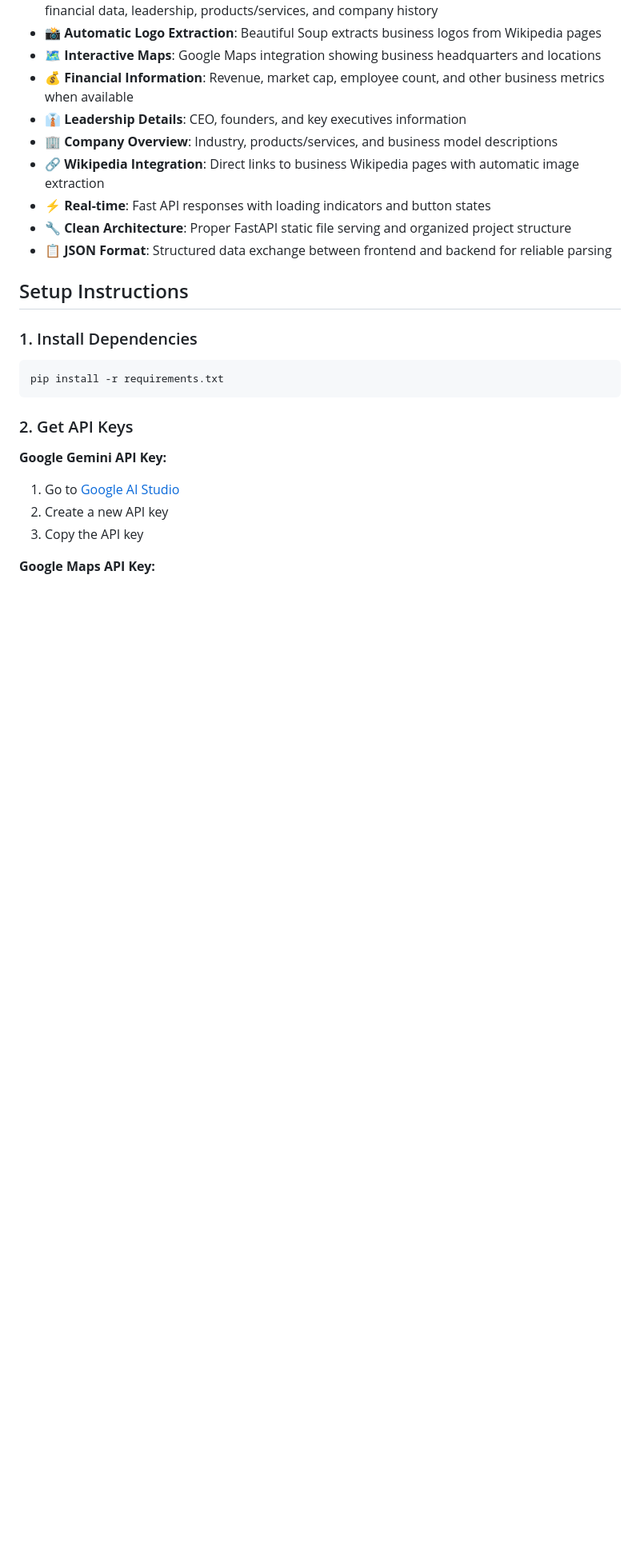
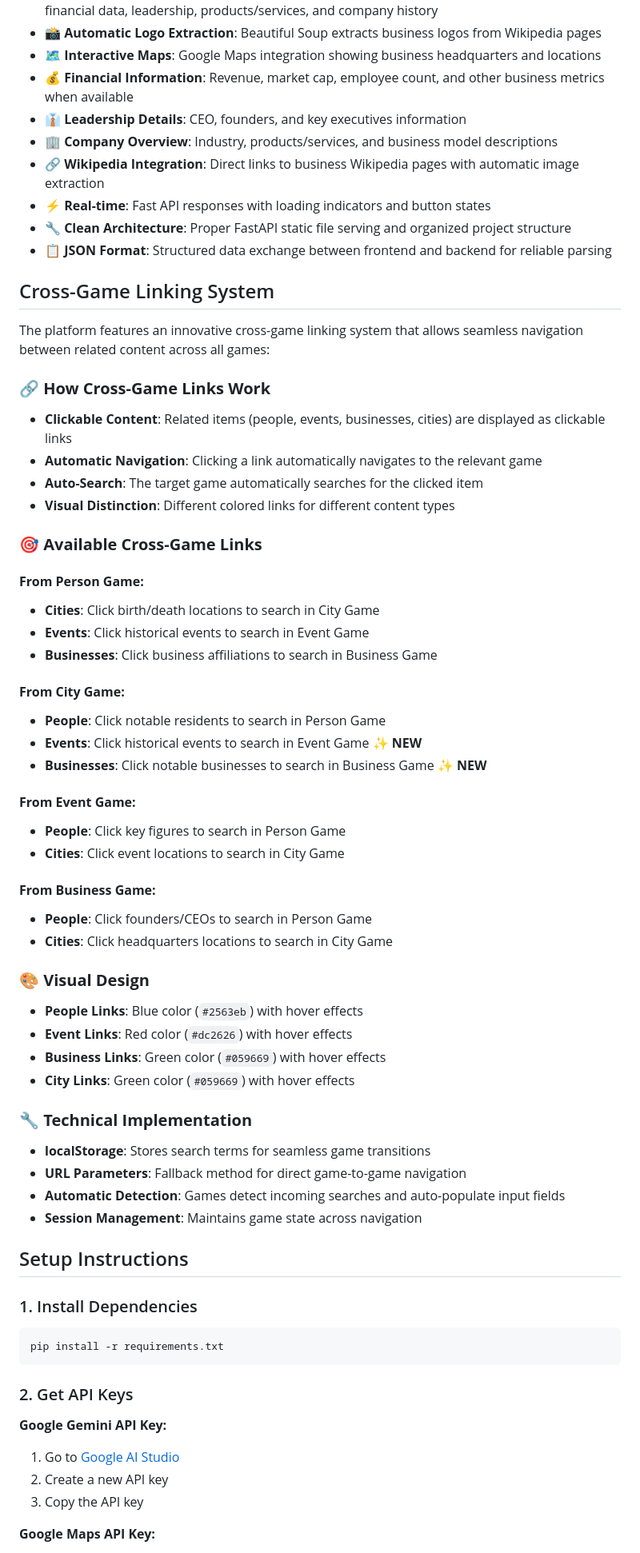
Before and after one commit to Shak2000/GuessingGames, a Markdown page: README.md, the part around one of its changes. Shown at 80% size. GitHub-like rendering; blank space fills up the shorter version.

Commit message:
README mentions city to events and businesses

```diff
--- a/README.md
+++ b/README.md
@@ -83,6 +84,48 @@ A modern web platform featuring multiple interactive games powered by AI. Choose
 - 🔧 **Clean Architecture**: Proper FastAPI static file serving and organized project structure
 - 📋 **JSON Format**: Structured data exchange between frontend and backend for reliable parsing
 
+## Cross-Game Linking System
+
+The platform features an innovative cross-game linking system that allows seamless navigation between related content across all games:
+
+### 🔗 **How Cross-Game Links Work**
+- **Clickable Content**: Related items (people, events, businesses, cities) are displayed as clickable links
+- **Automatic Navigation**: Clicking a link automatically navigates to the relevant game
+- **Auto-Search**: The target game automatically searches for the clicked item
+- **Visual Distinction**: Different colored links for different content types
+
+### 🎯 **Available Cross-Game Links**
+
+#### **From Person Game:**
+- **Cities**: Click birth/death locations to search in City Game
+- **Events**: Click historical events to search in Event Game
+- **Businesses**: Click business affiliations to search in Business Game
+
+#### **From City Game:**
+- **People**: Click notable residents to search in Person Game
+- **Events**: Click historical events to search in Event Game ✨ **NEW**
+- **Businesses**: Click notable businesses to search in Business Game ✨ **NEW**
+
+#### **From Event Game:**
+- **People**: Click key figures to search in Person Game
+- **Cities**: Click event locations to search in City Game
+
+#### **From Business Game:**
+- **People**: Click founders/CEOs to search in Person Game
+- **Cities**: Click headquarters locations to search in City Game
+
+### 🎨 **Visual Design**
+- **People Links**: Blue color (`#2563eb`) with hover effects
+- **Event Links**: Red color (`#dc2626`) with hover effects
+- **Business Links**: Green color (`#059669`) with hover effects
+- **City Links**: Green color (`#059669`) with hover effects
+
+### 🔧 **Technical Implementation**
+- **localStorage**: Stores search terms for seamless game transitions
+- **URL Parameters**: Fallback method for direct game-to-game navigation
+- **Automatic Detection**: Games detect incoming searches and auto-populate input fields
+- **Session Management**: Maintains game state across navigation
+
 ## Setup Instructions
 
 ### 1. Install Dependencies
```
Also changed, not shown: other parts of README.md (+18 -3 lines).
